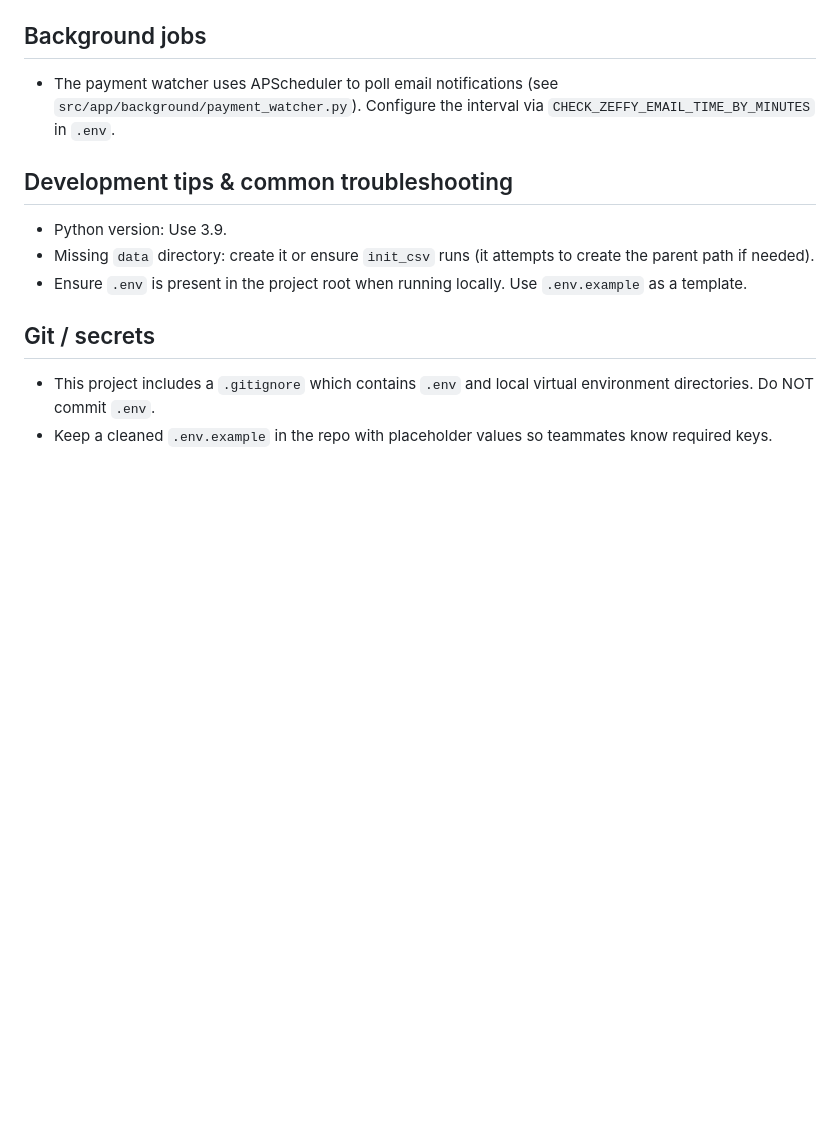
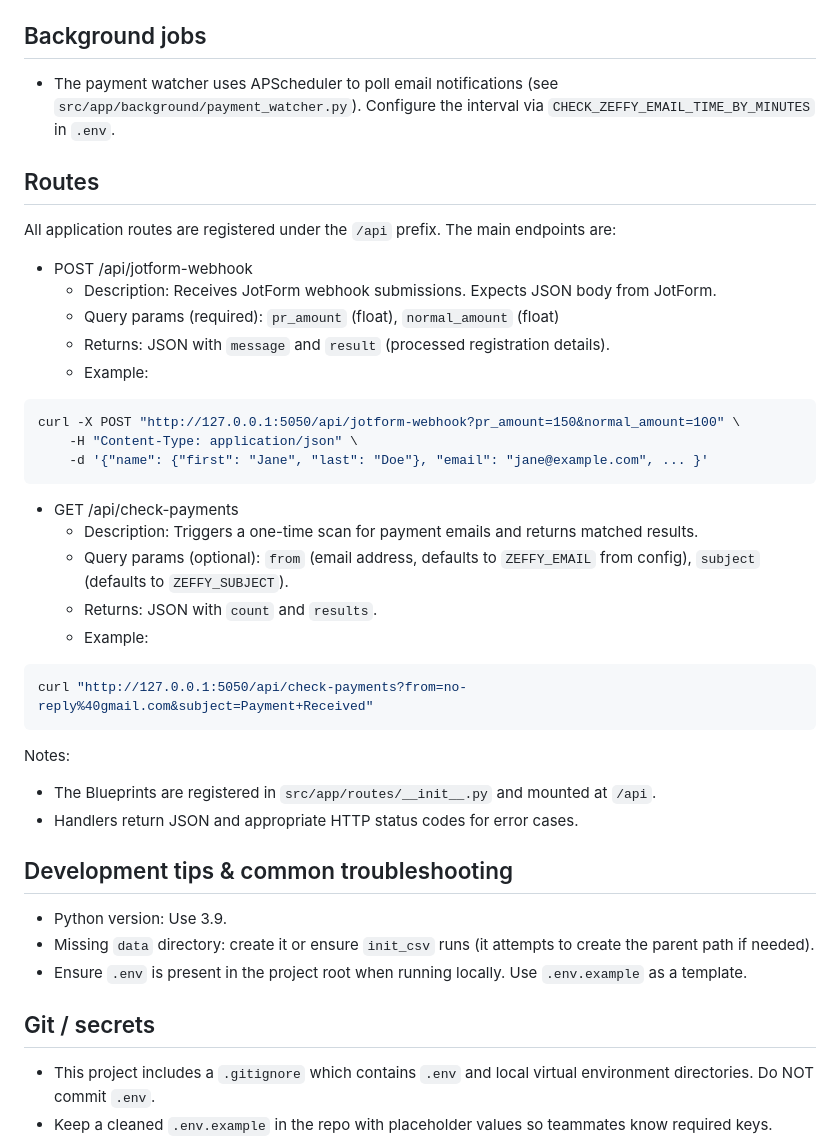
Before and after one commit to Hanqi0503/Registration-Verification-System, a Markdown page: README.md, the part around the change. Rendered like a GitHub page; blank space fills up the shorter version.

Commit message:
docs: add API routes section with endpoint descriptions and examples

````diff
--- a/README.md
+++ b/README.md
@@ -126,6 +126,36 @@ Notes:
 
 - The payment watcher uses APScheduler to poll email notifications (see `src/app/background/payment_watcher.py`). Configure the interval via `CHECK_ZEFFY_EMAIL_TIME_BY_MINUTES` in `.env`.
 
+## Routes
+
+All application routes are registered under the `/api` prefix. The main endpoints are:
+
+- POST /api/jotform-webhook
+	- Description: Receives JotForm webhook submissions. Expects JSON body from JotForm.
+	- Query params (required): `pr_amount` (float), `normal_amount` (float)
+	- Returns: JSON with `message` and `result` (processed registration details).
+	- Example:
+
+```bash
+curl -X POST "http://127.0.0.1:5050/api/jotform-webhook?pr_amount=150&normal_amount=100" \
+	-H "Content-Type: application/json" \
+	-d '{"name": {"first": "Jane", "last": "Doe"}, "email": "jane@example.com", ... }'
+```
+
+- GET /api/check-payments
+	- Description: Triggers a one-time scan for payment emails and returns matched results.
+	- Query params (optional): `from` (email address, defaults to `ZEFFY_EMAIL` from config), `subject` (defaults to `ZEFFY_SUBJECT`).
+	- Returns: JSON with `count` and `results`.
+	- Example:
+
+```bash
+curl "http://127.0.0.1:5050/api/check-payments?from=no-reply%40gmail.com&subject=Payment+Received"
+```
+
+Notes:
+- The Blueprints are registered in `src/app/routes/__init__.py` and mounted at `/api`.
+- Handlers return JSON and appropriate HTTP status codes for error cases.
+
 ## Development tips & common troubleshooting
 
 - Python version: Use 3.9.
````
